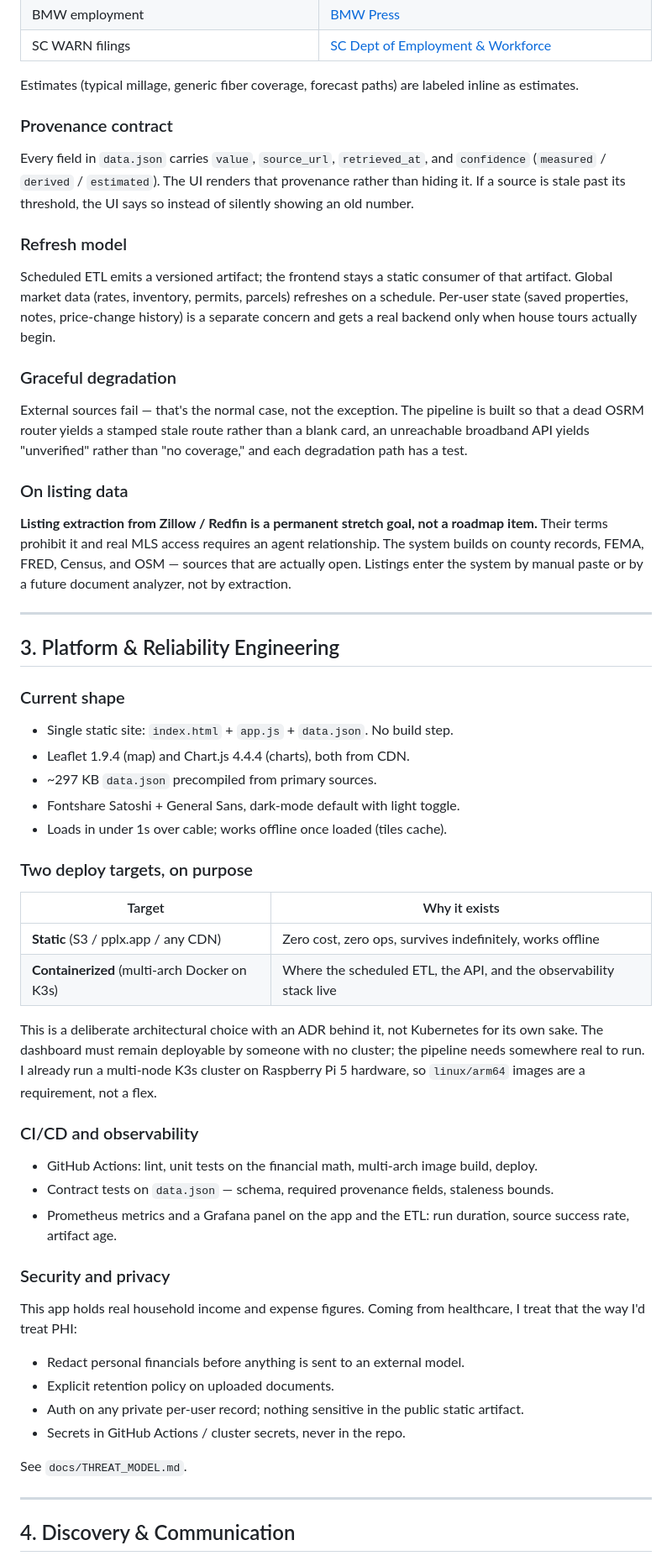
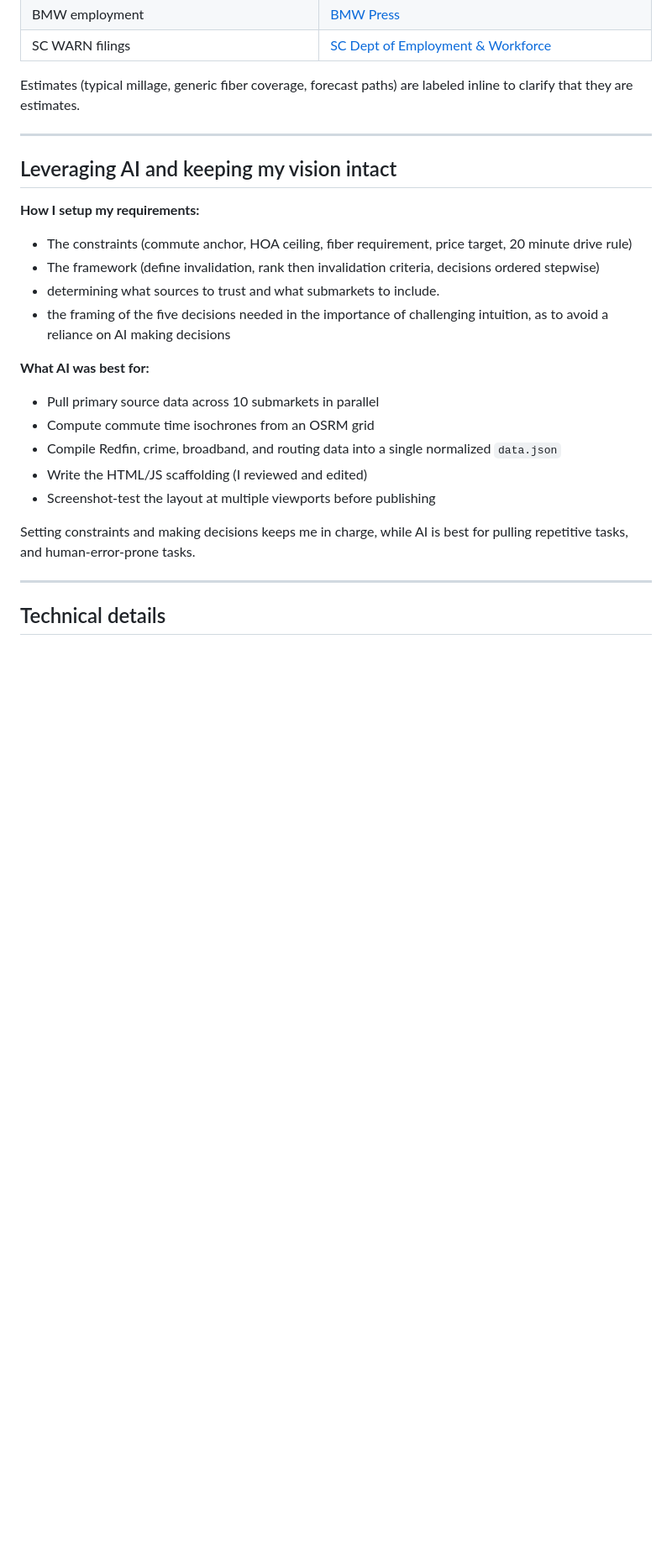
Before and after one commit to flux1618/home-buying-dashboard, a Markdown page: README.md, the part around one of its changes. Shown at 84% size. GitHub-like rendering; blank space fills up the shorter version.

```diff
--- a/README.md
+++ b/README.md
@@ -88,63 +65,29 @@ Every value has a pointer to a real source, or it doesn't ship.
 | BMW employment | [BMW Press](https://www.press.bmwgroup.com/usa/) |
 | SC WARN filings | [SC Dept of Employment & Workforce](https://www.dew.sc.gov/) |
 
-Estimates (typical millage, generic fiber coverage, forecast paths) are labeled inline as estimates.
-
-### Provenance contract
-
-Every field in `data.json` carries `value`, `source_url`, `retrieved_at`, and `confidence` (`measured` / `derived` / `estimated`). The UI renders that provenance rather than hiding it. If a source is stale past its threshold, the UI says so instead of silently showing an old number.
-
-### Refresh model
-
-Scheduled ETL emits a versioned artifact; the frontend stays a static consumer of that artifact. Global market data (rates, inventory, permits, parcels) refreshes on a schedule. Per-user state (saved properties, notes, price-change history) is a separate concern and gets a real backend only when house tours actually begin.
-
-### Graceful degradation
-
-External sources fail — that's the normal case, not the exception. The pipeline is built so that a dead OSRM router yields a stamped stale route rather than a blank card, an unreachable broadband API yields "unverified" rather than "no coverage," and each degradation path has a test.
-
-### On listing data
-
-**Listing extraction from Zillow / Redfin is a permanent stretch goal, not a roadmap item.** Their terms prohibit it and real MLS access requires an agent relationship. The system builds on county records, FEMA, FRED, Census, and OSM — sources that are actually open. Listings enter the system by manual paste or by a future document analyzer, not by extraction.
+Estimates (typical millage, generic fiber coverage, forecast paths) are labeled inline to clarify that they are estimates.
 
 ---
 
-## 3. Platform & Reliability Engineering
+## Leveraging AI and keeping my vision intact
 
-### Current shape
 
-- Single static site: `index.html` + `app.js` + `data.json`. No build step.
-- Leaflet 1.9.4 (map) and Chart.js 4.4.4 (charts), both from CDN.
-- ~297 KB `data.json` precompiled from primary sources.
-- Fontshare Satoshi + General Sans, dark-mode default with light toggle.
-- Loads in under 1s over cable; works offline once loaded (tiles cache).
+**How I setup my requirements:**
+- The constraints (commute anchor, HOA ceiling, fiber requirement, price target, 20 minute drive rule)
+- The framework (define invalidation, rank then invalidation criteria, decisions ordered stepwise)
+- determining what sources to trust and what submarkets to include.
+- the framing of the five decisions needed in the importance of challenging intuition, as to avoid a reliance on AI making decisions
 
-### Two deploy targets, on purpose
+**What AI was best for:**
+- Pull primary source data across 10 submarkets in parallel
+- Compute commute time isochrones from an OSRM grid
+- Compile Redfin, crime, broadband, and routing data into a single normalized `data.json`
+- Write the HTML/JS scaffolding (I reviewed and edited)
+- Screenshot-test the layout at multiple viewports before publishing
 
-| Target | Why it exists |
-|---|---|
-| **Static** (S3 / pplx.app / any CDN) | Zero cost, zero ops, survives indefinitely, works offline |
-| **Containerized** (multi-arch Docker on K3s) | Where the scheduled ETL, the API, and the observability stack live |
-
-This is a deliberate architectural choice with an ADR behind it, not Kubernetes for its own sake. The dashboard must remain deployable by someone with no cluster; the pipeline needs somewhere real to run. I already run a multi-node K3s cluster on Raspberry Pi 5 hardware, so `linux/arm64` images are a requirement, not a flex.
-
-### CI/CD and observability
-
-- GitHub Actions: lint, unit tests on the financial math, multi-arch image build, deploy.
-- Contract tests on `data.json` — schema, required provenance fields, staleness bounds.
-- Prometheus metrics and a Grafana panel on the app and the ETL: run duration, source success rate, artifact age.
-
-### Security and privacy
-
-This app holds real household income and expense figures. Coming from healthcare, I treat that the way I'd treat PHI:
-
-- Redact personal financials before anything is sent to an external model.
-- Explicit retention policy on uploaded documents.
-- Auth on any private per-user record; nothing sensitive in the public static artifact.
-- Secrets in GitHub Actions / cluster secrets, never in the repo.
-
-See `docs/THREAT_MODEL.md`.
+Setting constraints and making decisions keeps me in charge, while AI is best for pulling repetitive tasks, and human-error-prone tasks.
 
 ---
 
-## 4. Discovery & Communication
+## Technical details
 
```
Also changed, not shown: other parts of README.md (+59 -135 lines).
